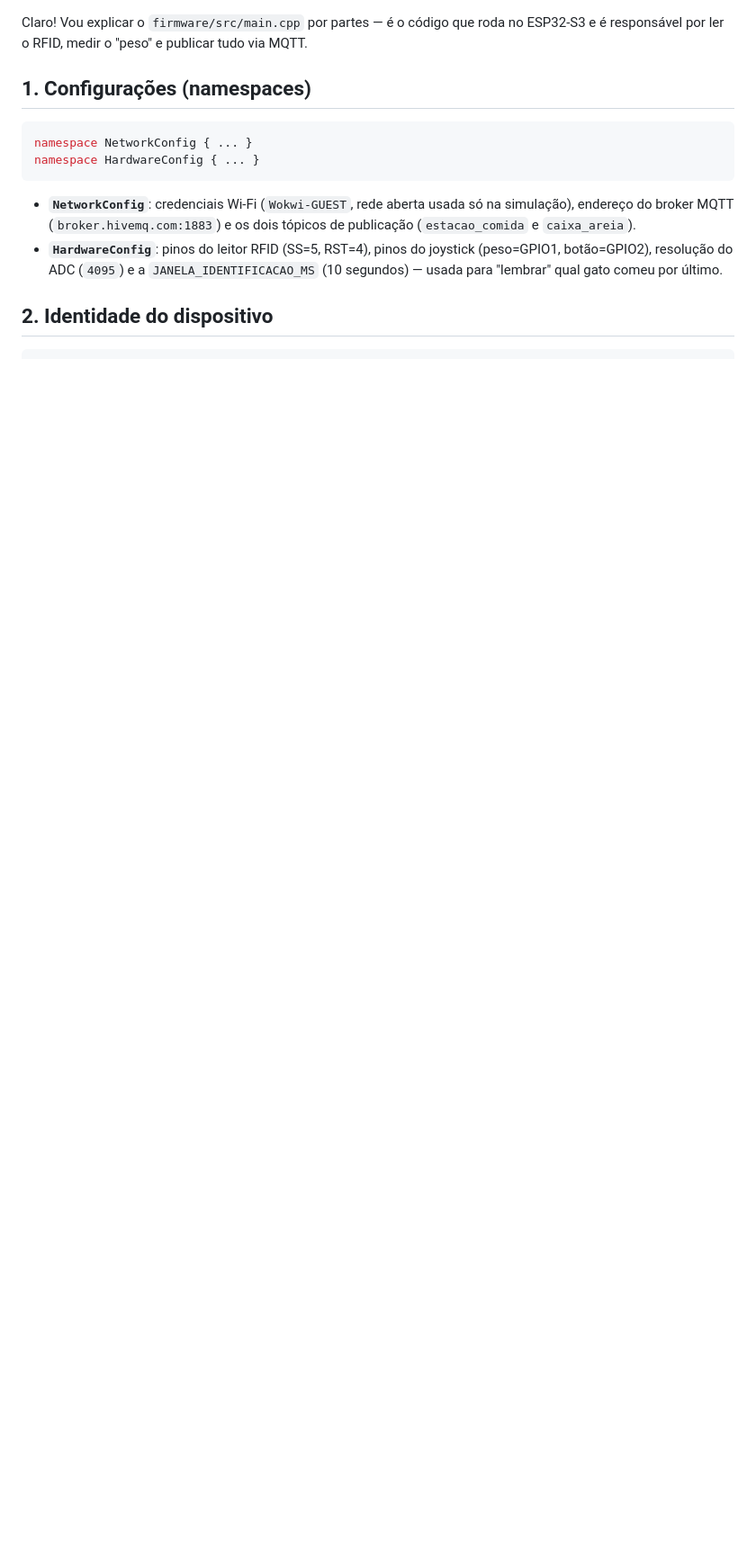
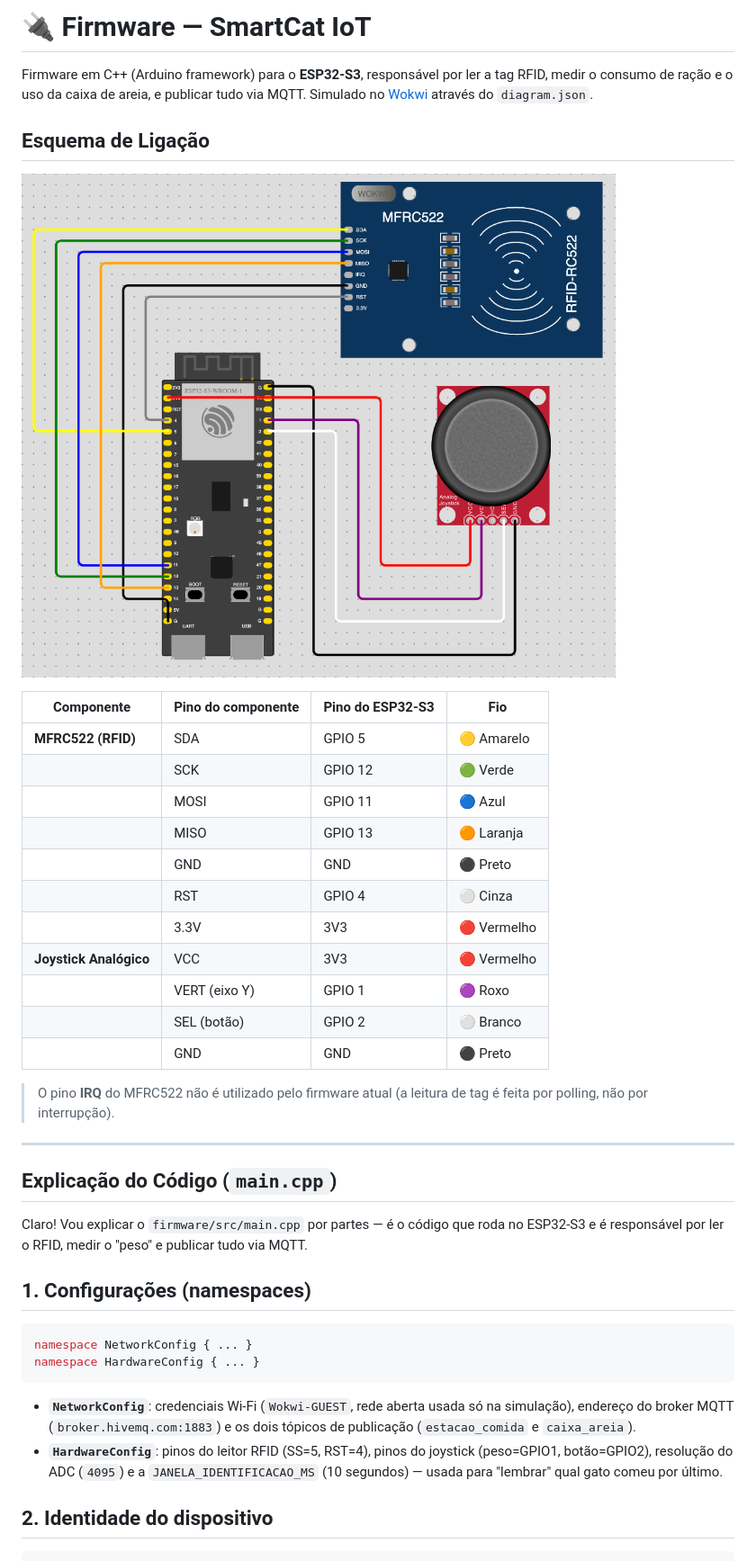
Before and after one commit to Carlos-Santos-CV/SmartCat_IoT, a Markdown page: firmware/README.md, the part around the change. Shown: that part at 90% size. Rendered like a GitHub page; pictures changed too: firmware/wiring-diagram.png (added); blank space fills up the shorter version.

Commit message:
docs(docs): adicionar diagrama de conexões e detalhar documentação do firmware
Atualiza a documentação principal e a documentação específica do firmware para incluir informações visuais e técnicas sobre as conexões de hardware.

- Adiciona imagem do diagrama de fiação (`wiring-diagram.png`) ao README principal e ao README do firmware.
- Cria um novo arquivo `firmware/README.md` com tabela detalhada de pinagem, cores de fios e explicação do funcionamento do código.
- Melhora a navegação entre os arquivos de documentação.

```diff
--- a/firmware/README.md
+++ b/firmware/README.md
@@ -1,3 +1,31 @@
+# 🔌 Firmware — SmartCat IoT
+
+Firmware em C++ (Arduino framework) para o **ESP32-S3**, responsável por ler a tag RFID, medir o consumo de ração e o uso da caixa de areia, e publicar tudo via MQTT. Simulado no [Wokwi](https://wokwi.com/) através do `diagram.json`.
+
+## Esquema de Ligação
+
+![Esquema de ligação: ESP32-S3, leitor RFID MFRC522 e joystick analógico](./wiring-diagram.png)
+
+| Componente | Pino do componente | Pino do ESP32-S3 | Fio |
+|---|---|---|---|
+| **MFRC522 (RFID)** | SDA | GPIO 5 | 🟡 Amarelo |
+| | SCK | GPIO 12 | 🟢 Verde |
+| | MOSI | GPIO 11 | 🔵 Azul |
+| | MISO | GPIO 13 | 🟠 Laranja |
+| | GND | GND | ⚫ Preto |
+| | RST | GPIO 4 | ⚪ Cinza |
+| | 3.3V | 3V3 | 🔴 Vermelho |
+| **Joystick Analógico** | VCC | 3V3 | 🔴 Vermelho |
+| | VERT (eixo Y) | GPIO 1 | 🟣 Roxo |
+| | SEL (botão) | GPIO 2 | ⚪ Branco |
+| | GND | GND | ⚫ Preto |
+
+> O pino **IRQ** do MFRC522 não é utilizado pelo firmware atual (a leitura de tag é feita por polling, não por interrupção).
+
+---
+
+## Explicação do Código (`main.cpp`)
+
 Claro! Vou explicar o `firmware/src/main.cpp` por partes — é o código que roda no ESP32-S3 e é responsável por ler o RFID, medir o "peso" e publicar tudo via MQTT.
 
 ## 1. Configurações (namespaces)
```
Also changed, not shown: README.md (+5 -1 lines).
